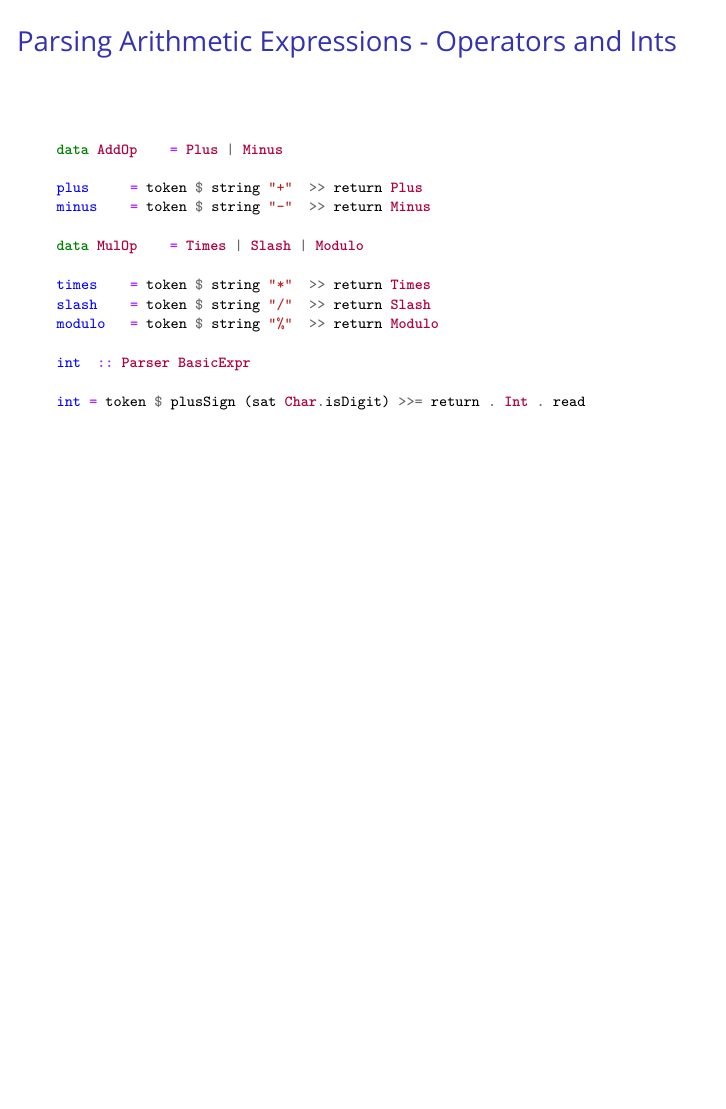
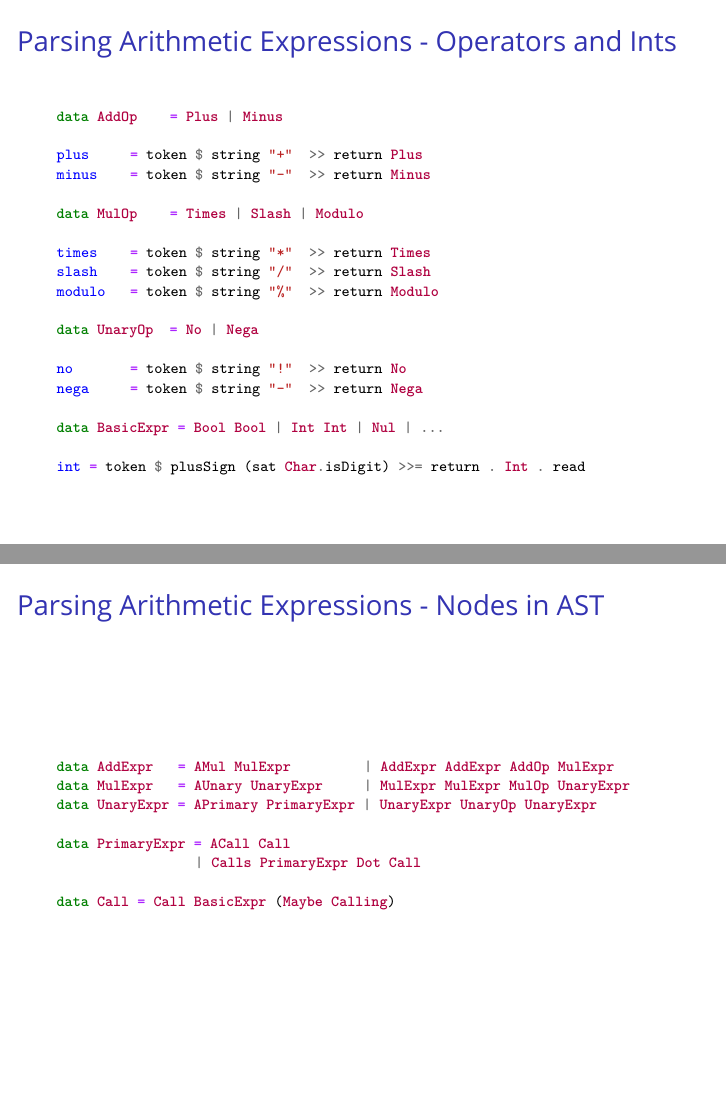
Before and after one commit to HuanSGT/miniJava, LaTeX slides (Slides/miniJava.tex): page 5 of 5 before the commit and pages 5 and 6 of 6 after it, the two joined at a grey line, the shorter picture padded with empty space. Compiled offline with XeLaTeX; a missing font is replaced by an installed copy or a similar font.

Commit message:
2016-12-19 20:29

```diff
--- a/Slides/miniJava.tex
+++ b/Slides/miniJava.tex
@@ -175,10 +175,27 @@ times    = token $ string "*"  >> return Times
 slash    = token $ string "/"  >> return Slash
 modulo   = token $ string "%"  >> return Modulo
 
-int  :: Parser BasicExpr
+data UnaryOp  = No | Nega
+
+no       = token $ string "!"  >> return No
+nega     = token $ string "-"  >> return Nega
+
+data BasicExpr = Bool Bool | Int Int | Nul | ...
 
 int = token $ plusSign (sat Char.isDigit) >>= return . Int . read
+\end{minted}
+\end{frame}
 
+\begin{frame}[fragile=singleslide]{Parsing Arithmetic Expressions - Nodes in AST}
+\begin{minted}[fontsize=\codesize]{haskell}
+data AddExpr   = AMul MulExpr         | AddExpr AddExpr AddOp MulExpr
+data MulExpr   = AUnary UnaryExpr     | MulExpr MulExpr MulOp UnaryExpr
+data UnaryExpr = APrimary PrimaryExpr | UnaryExpr UnaryOp UnaryExpr
+
+data PrimaryExpr = ACall Call
+                 | Calls PrimaryExpr Dot Call
+
+data Call = Call BasicExpr (Maybe Calling)
 \end{minted}
 \end{frame}
 
```
Also changed, not shown: Slides/miniJava.pdf, 7 other files.
